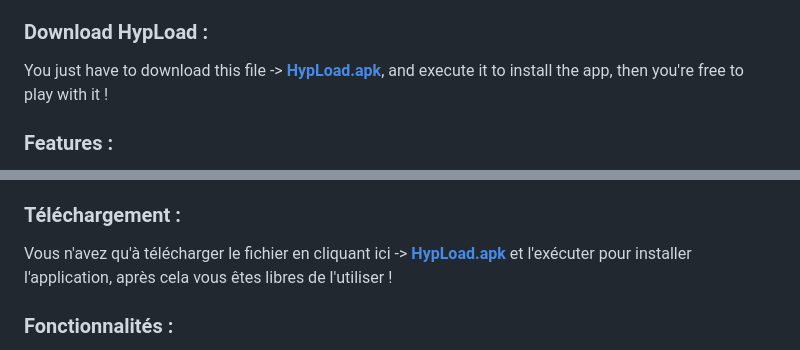
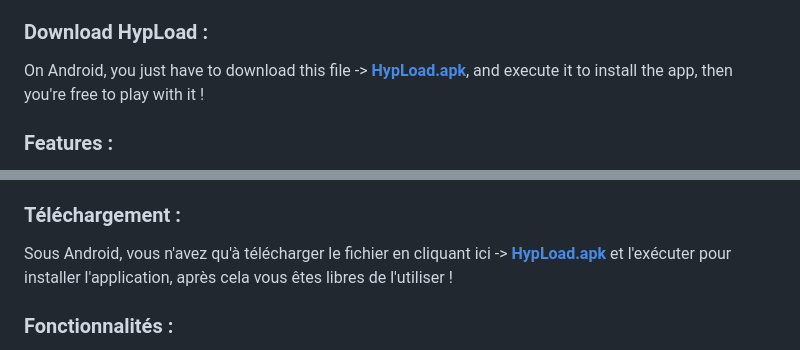
Before and after one commit to Hypocrate-code/HypLoad, a Markdown page: README.md, 2 parts joined by grey strips. Drawn GitHub-style.

```diff
--- a/README.md
+++ b/README.md
@@ -12,7 +12,7 @@ The app is only available on **Android** mobile for now.
 
 
 ### Download HypLoad :
-You just have to download this file -> <a href="https://github.com/Hypocrate-code/HypLoad/releases/download/v.1.0.0/HypLoad.apk" target="blank">**HypLoad.apk**</a>, and execute it to install the app, then you're free to play with it !
+On Android, you just have to download this file -> <a href="https://github.com/Hypocrate-code/HypLoad/releases/download/v.1.0.0/HypLoad.apk" target="blank">**HypLoad.apk**</a>, and execute it to install the app, then you're free to play with it !
 
 ### Features :
 * English and French traduction
@@ -37,7 +37,7 @@ N'attendez pas et essayez là ! Cette app est entièrement gratuite, sans pubs e
 L'application n'est actuellement disponible que sur les téléphones fonctionnant sous **Android**.
 
 ### Téléchargement :
-Vous n'avez qu'à télécharger le fichier en cliquant ici -> <a href="https://github.com/Hypocrate-code/HypLoad/releases/download/v.1.0.0/HypLoad.apk" target="blank">**HypLoad.apk**</a> et l'exécuter pour installer l'application, après cela vous êtes libres de l'utiliser !
+Sous Android, vous n'avez qu'à télécharger le fichier en cliquant ici -> <a href="https://github.com/Hypocrate-code/HypLoad/releases/download/v.1.0.0/HypLoad.apk" target="blank">**HypLoad.apk**</a> et l'exécuter pour installer l'application, après cela vous êtes libres de l'utiliser !
 
 ### Fonctionnalités :
 * Traduction Française et Anglaise
```
